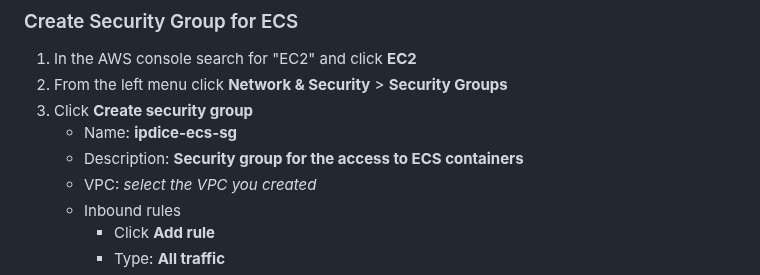
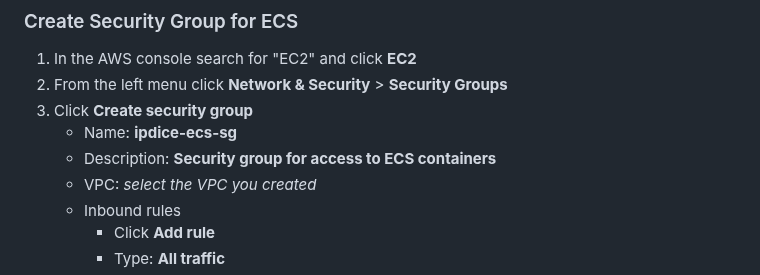
Before and after one commit to doritoes/ipdice.com, a Markdown page: 3_ECS.md, the part around the change. Rendered like a GitHub page.

```diff
--- a/3_ECS.md
+++ b/3_ECS.md
@@ -110,7 +110,7 @@ You need to configure VPCs for the networking in each region. The following exam
 2. From the left menu click **Network & Security** > **Security Groups**
 3. Click **Create security group**
     - Name: **ipdice-ecs-sg**
-    - Description: **Security group for the access to ECS containers**
+    - Description: **Security group for access to ECS containers**
     - VPC: *select the VPC you created*
     - Inbound rules
       - Click **Add rule**
```
